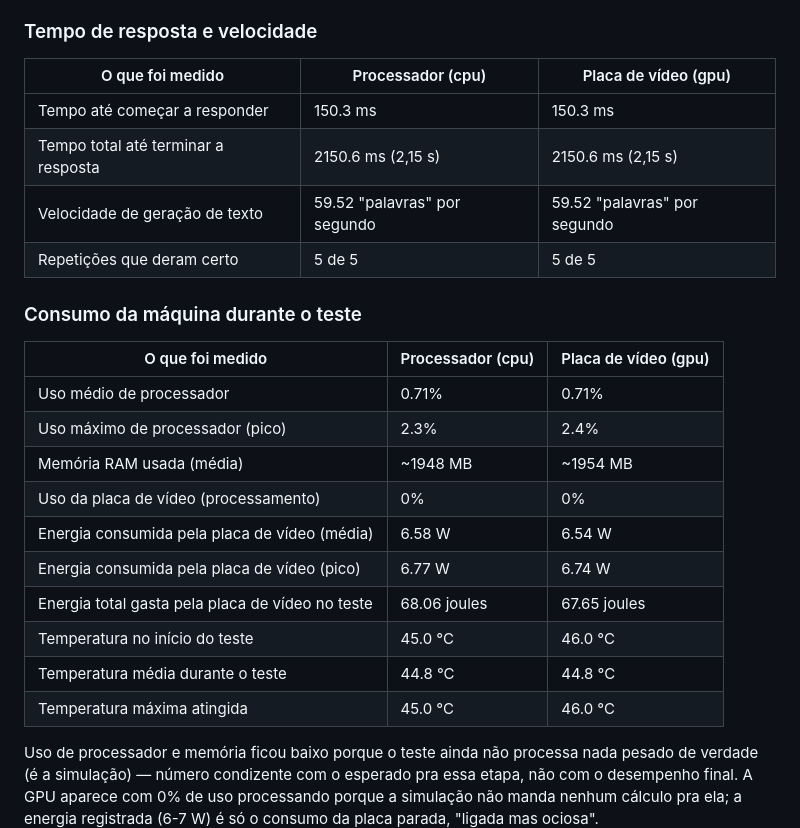
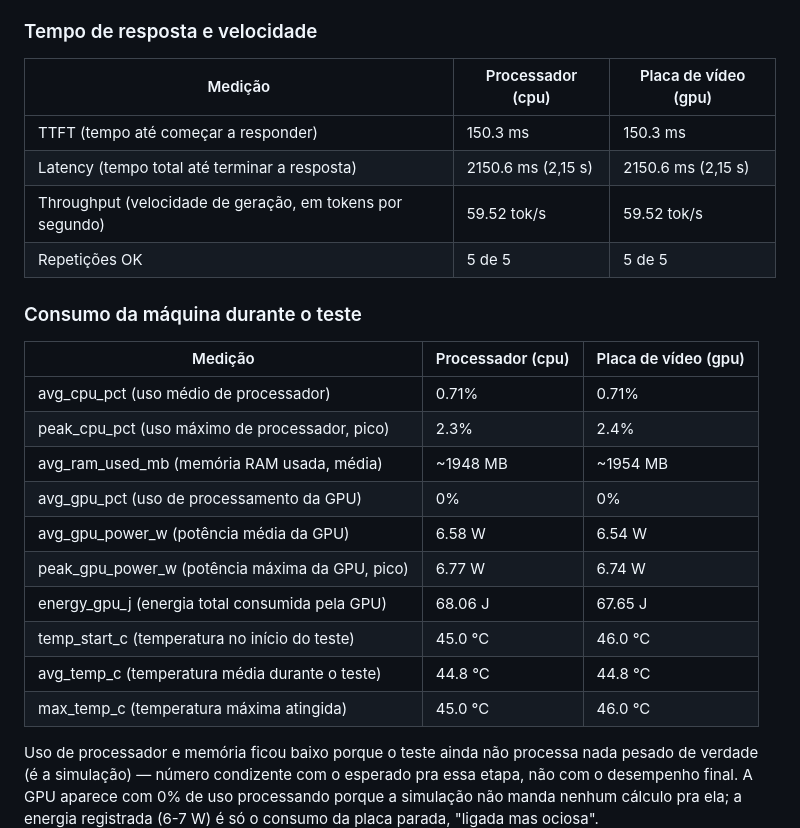
Before and after one commit to rodrigosantana074/benchmark_hardware, a Markdown page: results/reports/resumo-minipc.md, the part around the change. GitHub-like rendering.

Commit message:
resumo: nome tecnico em ingles com explicacao em portugues ao lado

```diff
--- a/results/reports/resumo-minipc.md
+++ b/results/reports/resumo-minipc.md
@@ -49,27 +49,27 @@ diferença real entre processador e placa de vídeo.
 
 ### Tempo de resposta e velocidade
 
-| O que foi medido | Processador (cpu) | Placa de vídeo (gpu) |
+| Medição | Processador (cpu) | Placa de vídeo (gpu) |
 |---|---|---|
-| Tempo até começar a responder | 150.3 ms | 150.3 ms |
-| Tempo total até terminar a resposta | 2150.6 ms (2,15 s) | 2150.6 ms (2,15 s) |
-| Velocidade de geração de texto | 59.52 "palavras" por segundo | 59.52 "palavras" por segundo |
-| Repetições que deram certo | 5 de 5 | 5 de 5 |
+| TTFT (tempo até começar a responder) | 150.3 ms | 150.3 ms |
+| Latency (tempo total até terminar a resposta) | 2150.6 ms (2,15 s) | 2150.6 ms (2,15 s) |
+| Throughput (velocidade de geração, em tokens por segundo) | 59.52 tok/s | 59.52 tok/s |
+| Repetições OK | 5 de 5 | 5 de 5 |
 
 ### Consumo da máquina durante o teste
 
-| O que foi medido | Processador (cpu) | Placa de vídeo (gpu) |
+| Medição | Processador (cpu) | Placa de vídeo (gpu) |
 |---|---|---|
-| Uso médio de processador | 0.71% | 0.71% |
-| Uso máximo de processador (pico) | 2.3% | 2.4% |
-| Memória RAM usada (média) | ~1948 MB | ~1954 MB |
-| Uso da placa de vídeo (processamento) | 0% | 0% |
-| Energia consumida pela placa de vídeo (média) | 6.58 W | 6.54 W |
-| Energia consumida pela placa de vídeo (pico) | 6.77 W | 6.74 W |
-| Energia total gasta pela placa de vídeo no teste | 68.06 joules | 67.65 joules |
-| Temperatura no início do teste | 45.0 °C | 46.0 °C |
-| Temperatura média durante o teste | 44.8 °C | 44.8 °C |
-| Temperatura máxima atingida | 45.0 °C | 46.0 °C |
+| avg_cpu_pct (uso médio de processador) | 0.71% | 0.71% |
+| peak_cpu_pct (uso máximo de processador, pico) | 2.3% | 2.4% |
+| avg_ram_used_mb (memória RAM usada, média) | ~1948 MB | ~1954 MB |
+| avg_gpu_pct (uso de processamento da GPU) | 0% | 0% |
+| avg_gpu_power_w (potência média da GPU) | 6.58 W | 6.54 W |
+| peak_gpu_power_w (potência máxima da GPU, pico) | 6.77 W | 6.74 W |
+| energy_gpu_j (energia total consumida pela GPU) | 68.06 J | 67.65 J |
+| temp_start_c (temperatura no início do teste) | 45.0 °C | 46.0 °C |
+| avg_temp_c (temperatura média durante o teste) | 44.8 °C | 44.8 °C |
+| max_temp_c (temperatura máxima atingida) | 45.0 °C | 46.0 °C |
 
 Uso de processador e memória ficou baixo porque o teste ainda não processa
 nada pesado de verdade (é a simulação) — número condizente com o esperado
```
